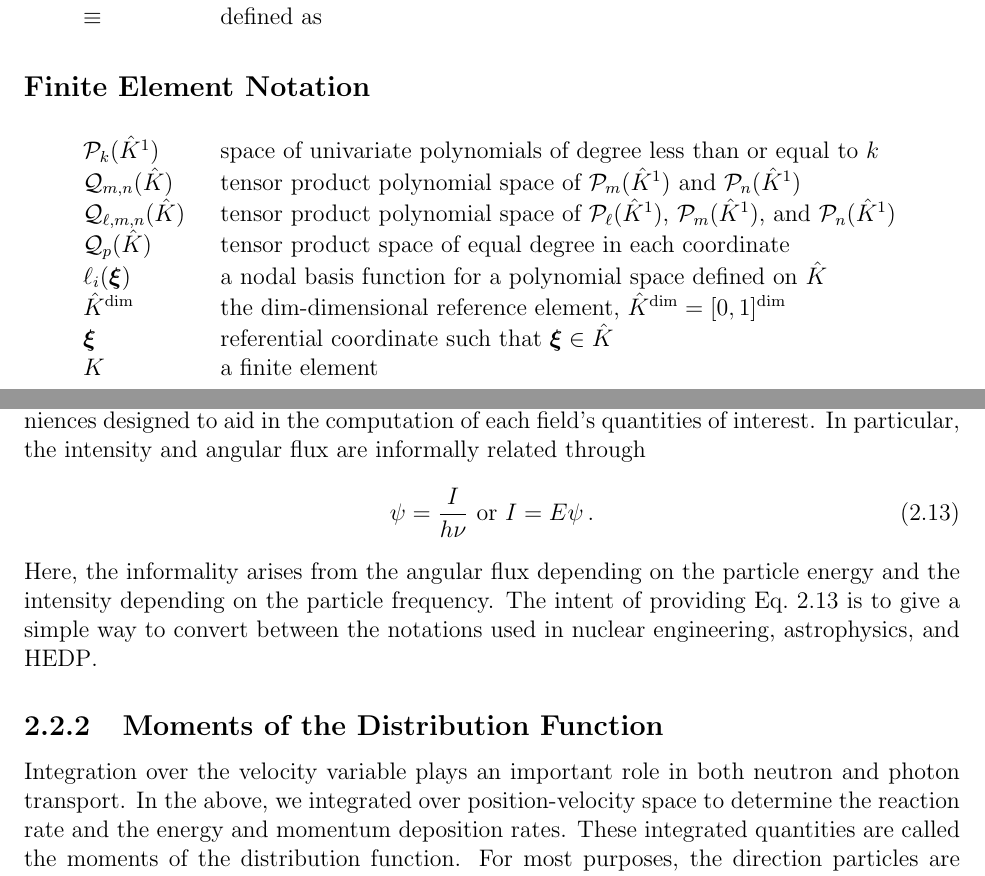
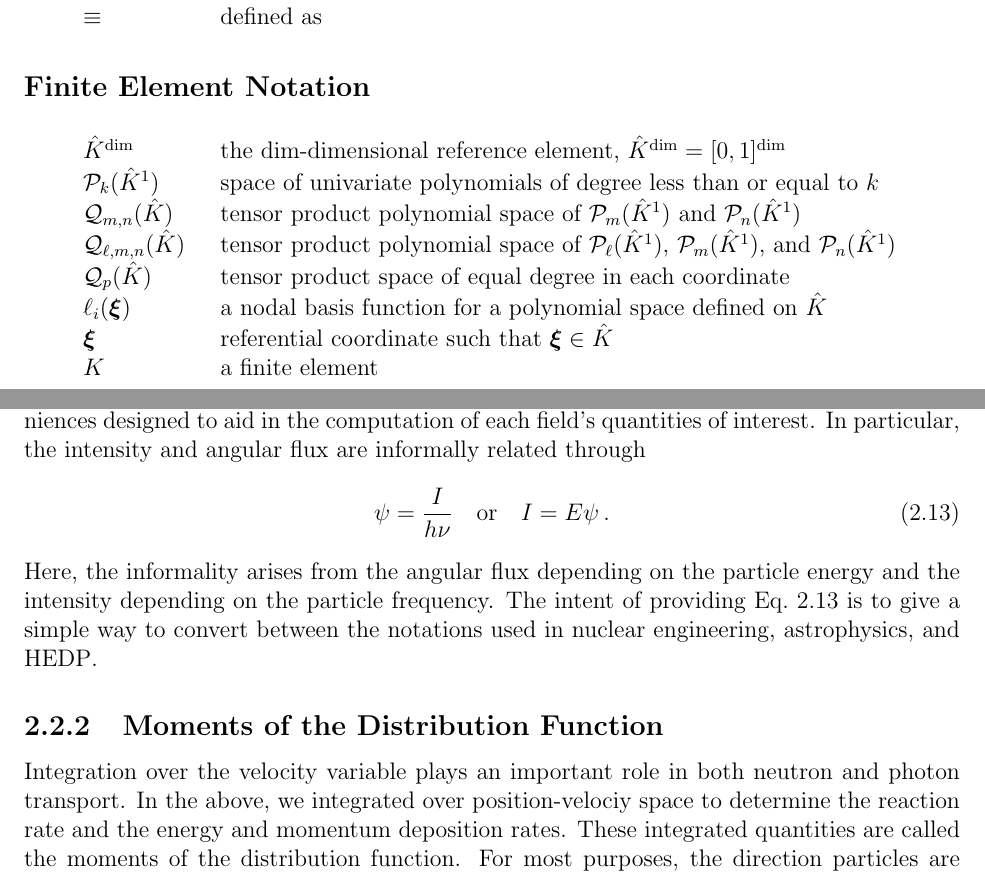
Before and after one commit to smsolivier/dissertation, a LaTeX thesis (doc.tex, which reads chapters/symbols.tex, chapters/transport.tex): two parts of pages 15 and 37 of 224, joined at a grey line, cut so that both start at the same text. Compiled offline with pdfLaTeX.

Commit message:
minor changes

```diff
--- a/chapters/symbols.tex
+++ b/chapters/symbols.tex
@@ -30,12 +30,12 @@ $\equiv$ & defined as \\
 
 \subsection*{Finite Element Notation}
 \begin{longtable}{p{2cm}p{12cm}}
+$\hat{K}^{\dim}$ & the $\dim$-dimensional reference element, $\hat{K}^{\dim} = [0,1]^{\dim}$ \\
 $\mathcal{P}_k(\hat{K}^1)$ & space of univariate polynomials of degree less than or equal to $k$ \\
 $\mathcal{Q}_{m,n}(\hat{K})$ & tensor product polynomial space of $\mathcal{P}_m(\hat{K}^1)$ and $\mathcal{P}_n(\hat{K}^1)$ \\
 $\mathcal{Q}_{\ell,m,n}(\hat{K})$ & tensor product polynomial space of $\mathcal{P}_\ell(\hat{K}^1)$, $\mathcal{P}_m(\hat{K}^1)$, and $\mathcal{P}_n(\hat{K}^1)$ \\
 $\mathcal{Q}_p(\hat{K})$ & tensor product space of equal degree in each coordinate \\
 $\ell_i(\vec{\xi})$ & a nodal basis function for a polynomial space defined on $\hat{K}$ \\
-$\hat{K}^{\dim}$ & the $\dim$-dimensional reference element, $\hat{K}^{\dim} = [0,1]^{\dim}$ \\
 $\vec{\xi}$ & referential coordinate such that $\vec{\xi} \in \hat{K}$ \\
 $K$ & a finite element \\
 $\T$ & reference to physical space transformation such that $K = \T(\hat{K})$ \\
--- a/chapters/transport.tex
+++ b/chapters/transport.tex
@@ -102,12 +102,12 @@ The rate of momentum deposited into the material by radiation traveling in all d
 These examples show that the choice of $\psi \equiv vf$ and $I \equiv c h\nu f$ are purely notational conveniences designed to aid in the computation of each field's quantities of interest.
 In particular, the intensity and angular flux are informally related through
 	\begin{equation} \label{trans:psi_I_relation}
-		\psi = \frac{I}{h\nu} \ \mathrm{or} \ I = E \psi \,.
+		\psi = \frac{I}{h\nu} \quad \mathrm{or} \quad I = E \psi \,.
 	\end{equation}
 Here, the informality arises from the angular flux depending on the particle energy and the intensity depending on the particle frequency. The intent of providing Eq.~\ref{trans:psi_I_relation} is to give a simple way to convert between the notations used in nuclear engineering, astrophysics, and \gls{hedp}.
 
 \subsection{Moments of the Distribution Function}
-Integration over the velocity variable plays an important role in both neutron and photon transport. In the above, we integrated over position-velocity space to determine the reaction rate and the energy and momentum deposition rates. These integrated quantities are called the moments of the distribution function.
+Integration over the velocity variable plays an important role in both neutron and photon transport. In the above, we integrated over position-velociy space to determine the reaction rate and the energy and momentum deposition rates. These integrated quantities are called the moments of the distribution function.
 For most purposes, the direction particles are traveling is immaterial for computing reaction and deposition rates. Integrating the angular flux over the direction of travel simplifies the above calculation for reaction rate. Let
 	\begin{equation}
 		\phi(\x,E,t) = \int_{\mathbb{S}^2} \psi(\x,\Omegahat,E,t) \ud \Omega \,,
```
